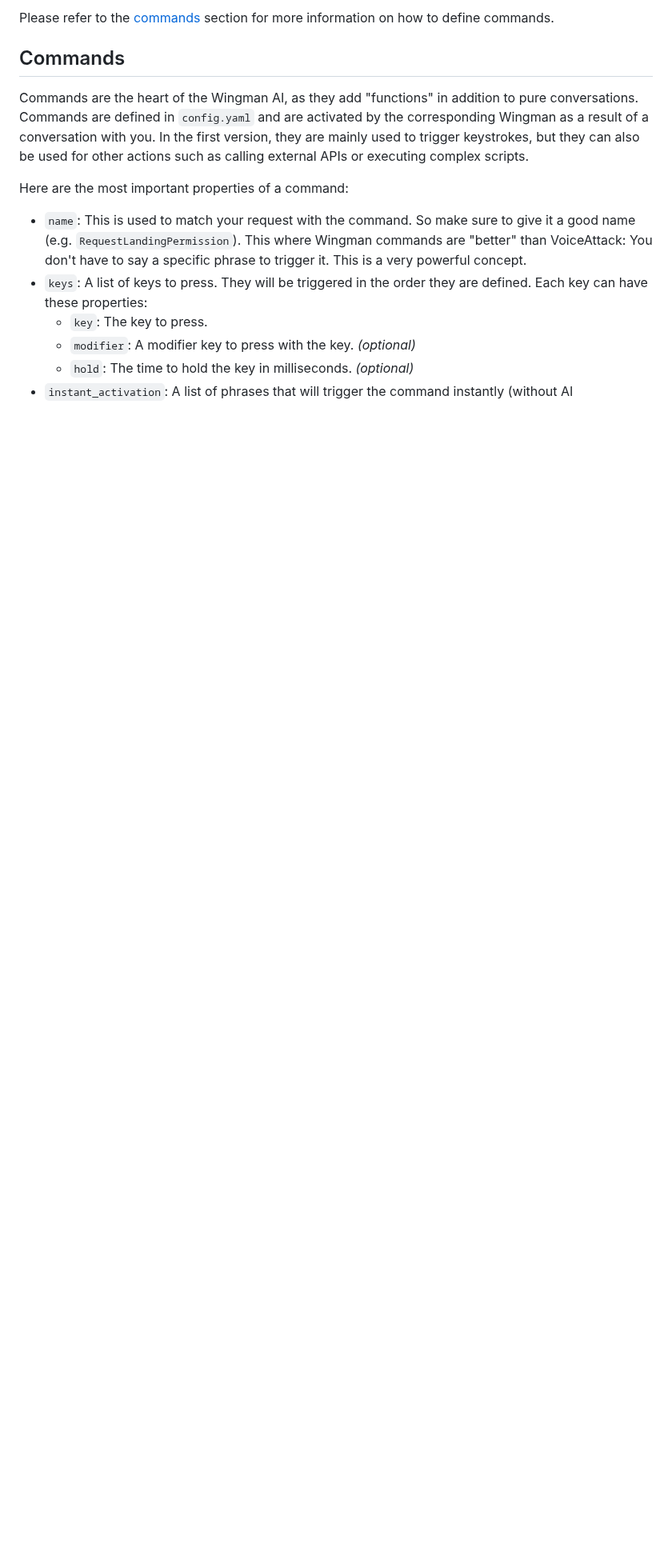
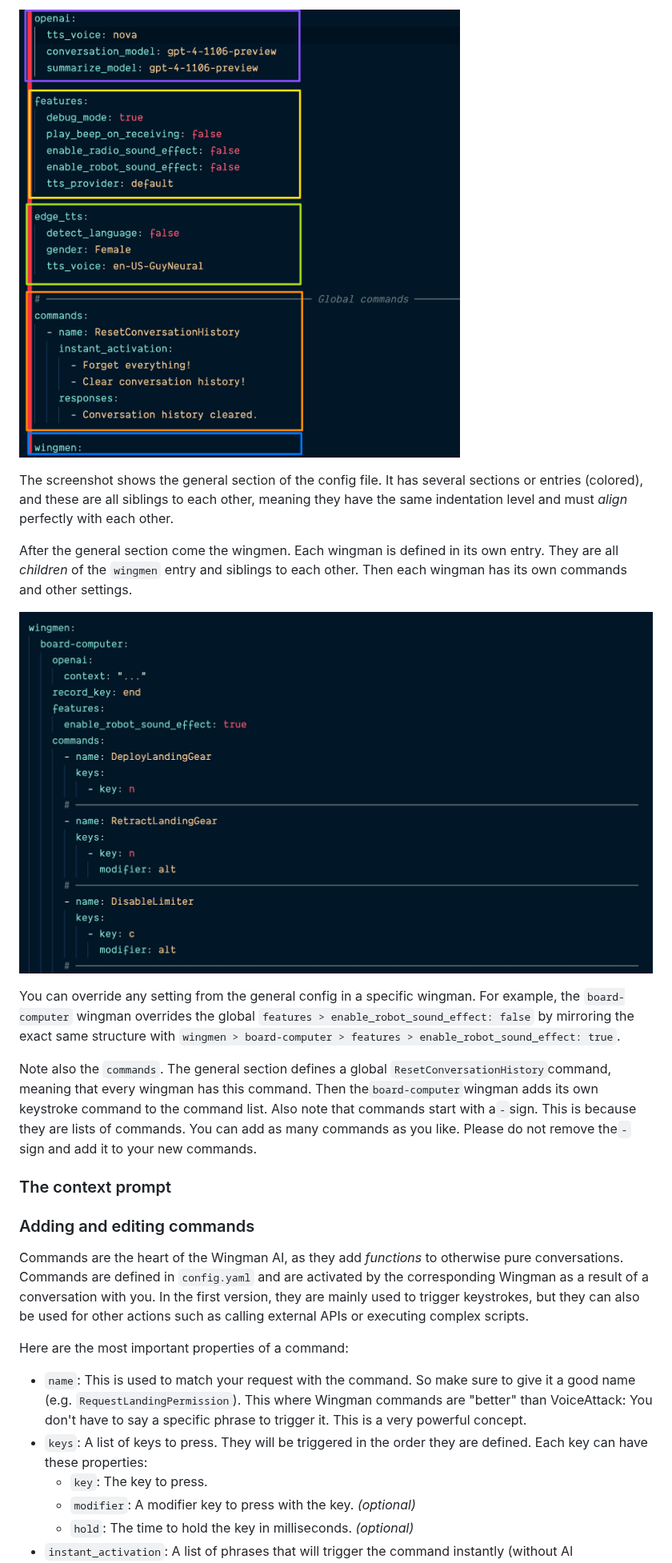
Before and after one commit to ShipBit/wingman-ai, a Markdown page: README.md, the part around one of its changes. Shown at 80% size. Rendered like a GitHub page; pictures changed too: assets/general-config.png (added), assets/wingman-config.png (added); blank space fills up the shorter version.

```diff
--- a/README.md
+++ b/README.md
@@ -107,9 +123,21 @@ The first time you start it, a base model is downloaded. This may take some time
 
-Please refer to the [commands](#commands) section for more information on how to define commands.
+![Alt text](assets/general-config.png)
 
-## Commands
+The screenshot shows the general section of the config file. It has several sections or entries (colored), and these are all siblings to each other, meaning they have the same indentation level and must _align_ perfectly with each other.
 
-Commands are the heart of the Wingman AI, as they add "functions" in addition to pure conversations. Commands are defined in `config.yaml` and are activated by the corresponding Wingman as a result of a conversation with you. In the first version, they are mainly used to trigger keystrokes, but they can also be used for other actions such as calling external APIs or executing complex scripts.
+After the general section come the wingmen. Each wingman is defined in its own entry. They are all _children_ of the `wingmen` entry and siblings to each other. Then each wingman has its own commands and other settings.
+
+![Alt text](assets/wingman-config.png)
+
+You can override any setting from the general config in a specific wingman. For example, the `board-computer` wingman overrides the global `features > enable_robot_sound_effect: false` by mirroring the exact same structure with `wingmen > board-computer > features > enable_robot_sound_effect: true`.
+
+Note also the `commands`. The general section defines a global `ResetConversationHistory`command, meaning that every wingman has this command. Then the`board-computer`wingman adds its own keystroke command to the command list. Also note that commands start with a`-`sign. This is because they are lists of commands. You can add as many commands as you like. Please do not remove the`-` sign and add it to your new commands.
+
+### The context prompt
+
+### Adding and editing commands
+
+Commands are the heart of the Wingman AI, as they add _functions_ to otherwise pure conversations. Commands are defined in `config.yaml` and are activated by the corresponding Wingman as a result of a conversation with you. In the first version, they are mainly used to trigger keystrokes, but they can also be used for other actions such as calling external APIs or executing complex scripts.
 
 Here are the most important properties of a command:
 
```
Also changed, not shown: other parts of README.md (+88 -65 lines), assets/vscode-yaml.png (added), assets/win-smartscreen-1.png (added), assets/win-smartscreen-2.png (added).
